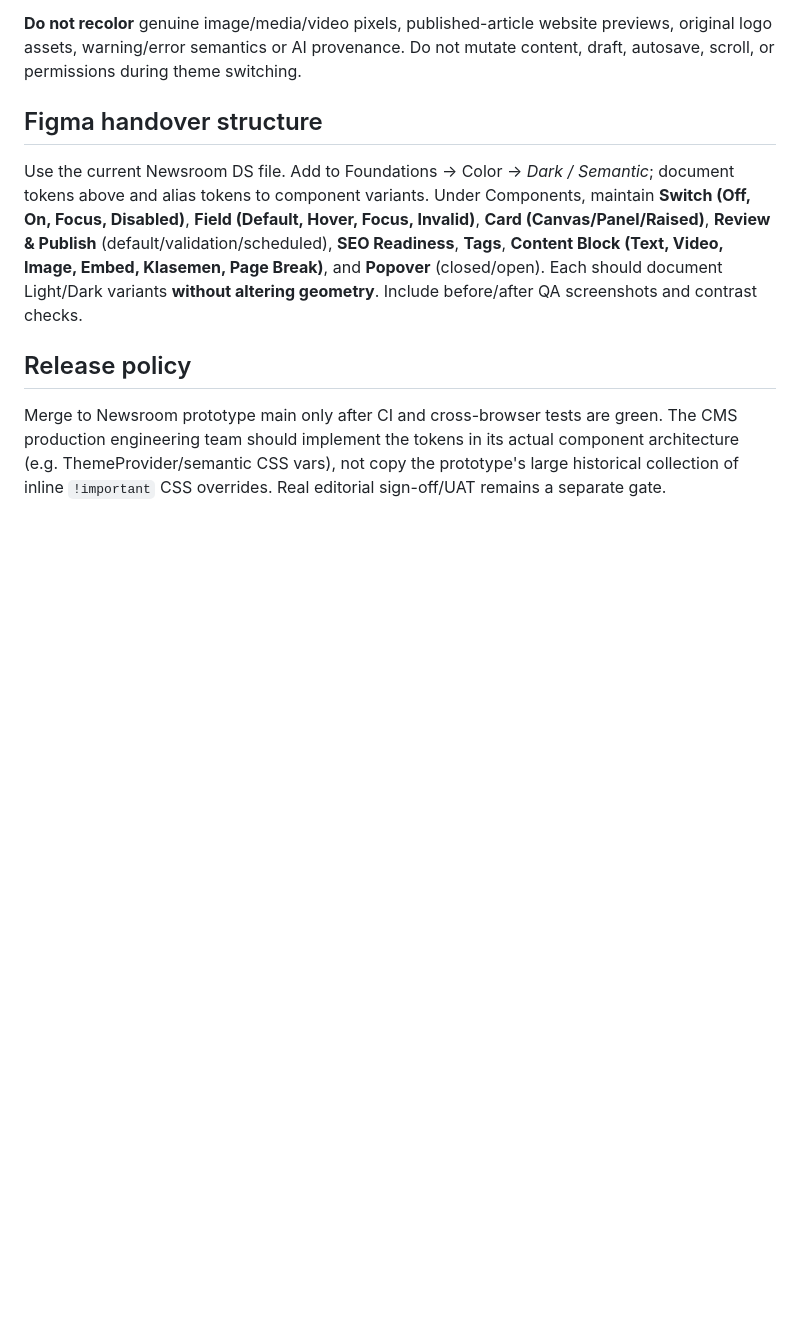
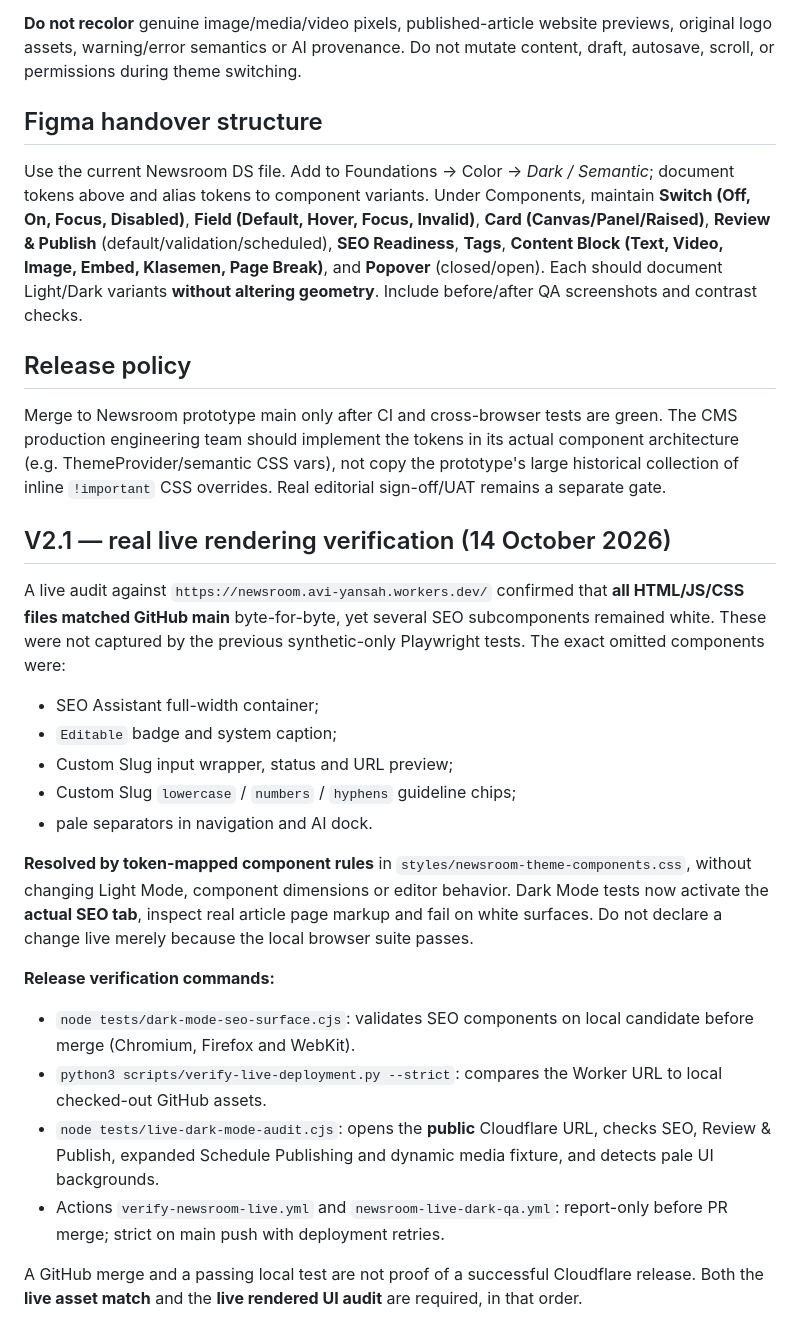
Before and after one commit to aviyansah-kly/newsroom, a Markdown page: docs/NEWSROOM-THEME-COMPONENT-SYSTEM-V2.md, the part around the change. Rendered like a GitHub page; blank space fills up the shorter version.

Commit message:
docs(theme): document verified live CSS gaps and mandatory production URL regression tests

```diff
--- a/docs/NEWSROOM-THEME-COMPONENT-SYSTEM-V2.md
+++ b/docs/NEWSROOM-THEME-COMPONENT-SYSTEM-V2.md
@@ -82,3 +82,25 @@ Use the current Newsroom DS file. Add to Foundations → Color → *Dark / Seman
 ## Release policy
 
 Merge to Newsroom prototype main only after CI and cross-browser tests are green. The CMS production engineering team should implement the tokens in its actual component architecture (e.g. ThemeProvider/semantic CSS vars), not copy the prototype's large historical collection of inline `!important` CSS overrides. Real editorial sign-off/UAT remains a separate gate.
+
+
+## V2.1 — real live rendering verification (14 October 2026)
+
+A live audit against `https://newsroom.avi-yansah.workers.dev/` confirmed that **all HTML/JS/CSS files matched GitHub main** byte-for-byte, yet several SEO subcomponents remained white. These were not captured by the previous synthetic-only Playwright tests. The exact omitted components were:
+
+- SEO Assistant full-width container;
+- `Editable` badge and system caption;
+- Custom Slug input wrapper, status and URL preview;
+- Custom Slug `lowercase` / `numbers` / `hyphens` guideline chips;
+- pale separators in navigation and AI dock.
+
+**Resolved by token-mapped component rules** in `styles/newsroom-theme-components.css`, without changing Light Mode, component dimensions or editor behavior. Dark Mode tests now activate the **actual SEO tab**, inspect real article page markup and fail on white surfaces. Do not declare a change live merely because the local browser suite passes.
+
+**Release verification commands:**
+
+- `node tests/dark-mode-seo-surface.cjs`: validates SEO components on local candidate before merge (Chromium, Firefox and WebKit).
+- `python3 scripts/verify-live-deployment.py --strict`: compares the Worker URL to local checked-out GitHub assets.
+- `node tests/live-dark-mode-audit.cjs`: opens the **public** Cloudflare URL, checks SEO, Review & Publish, expanded Schedule Publishing and dynamic media fixture, and detects pale UI backgrounds.
+- Actions `verify-newsroom-live.yml` and `newsroom-live-dark-qa.yml`: report-only before PR merge; strict on main push with deployment retries.
+
+A GitHub merge and a passing local test are not proof of a successful Cloudflare release. Both the **live asset match** and the **live rendered UI audit** are required, in that order.
```
